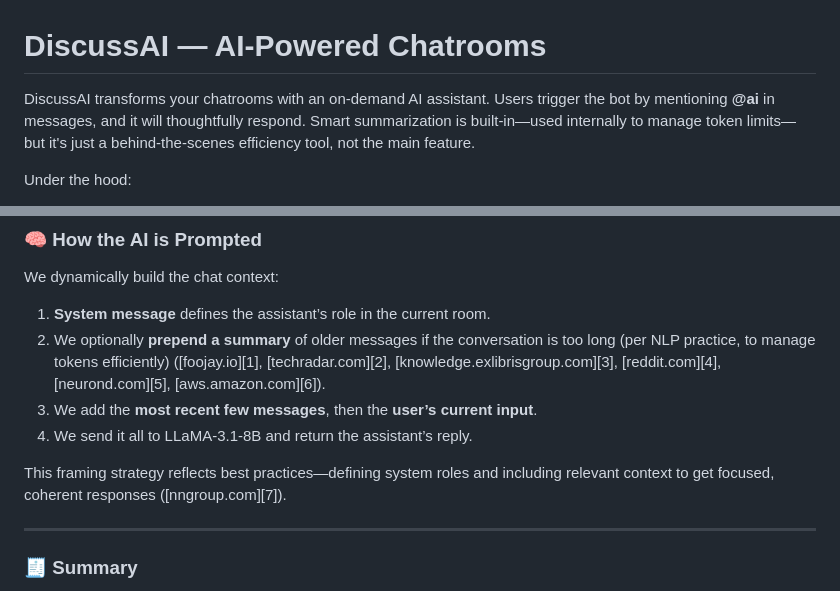
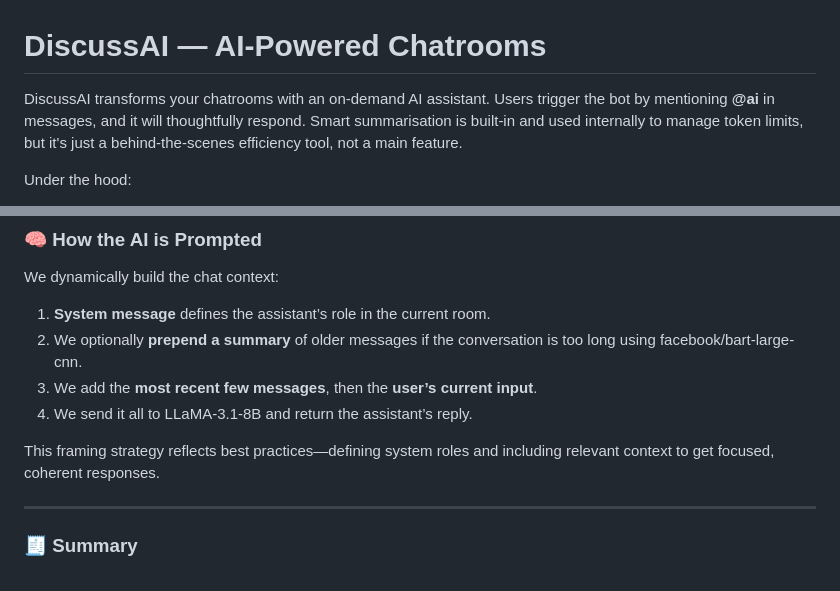
Before and after one commit to nonso-uj/DiscussAI, a Markdown page: README.md, 2 parts joined by grey strips. GitHub-like rendering.

```diff
--- a/README.md
+++ b/README.md
@@ -1,6 +1,6 @@
 # **DiscussAI — AI-Powered Chatrooms**
 
-DiscussAI transforms your chatrooms with an on-demand AI assistant. Users trigger the bot by mentioning **@ai** in messages, and it will thoughtfully respond. Smart summarization is built-in—used internally to manage token limits—but it's just a behind‑the‑scenes efficiency tool, not the main feature.
+DiscussAI transforms your chatrooms with an on-demand AI assistant. Users trigger the bot by mentioning **@ai** in messages, and it will thoughtfully respond. Smart summarisation is built-in and used internally to manage token limits, but it's just a behind-the-scenes efficiency tool, not a main feature.
 
 Under the hood:
 
@@ -128,11 +128,11 @@ HF_TOKEN=hf_......
 We dynamically build the chat context:
 
 1. **System message** defines the assistant’s role in the current room.
-2. We optionally **prepend a summary** of older messages if the conversation is too long (per NLP practice, to manage tokens efficiently) ([foojay.io][1], [techradar.com][2], [knowledge.exlibrisgroup.com][3], [reddit.com][4], [neurond.com][5], [aws.amazon.com][6]).
+2. We optionally **prepend a summary** of older messages if the conversation is too long using facebook/bart-large-cnn.
 3. We add the **most recent few messages**, then the **user’s current input**.
 4. We send it all to LLaMA‑3.1‑8B and return the assistant’s reply.
 
-This framing strategy reflects best practices—defining system roles and including relevant context to get focused, coherent responses ([nngroup.com][7]).
+This framing strategy reflects best practices—defining system roles and including relevant context to get focused, coherent responses.
 
 ---
 
```
